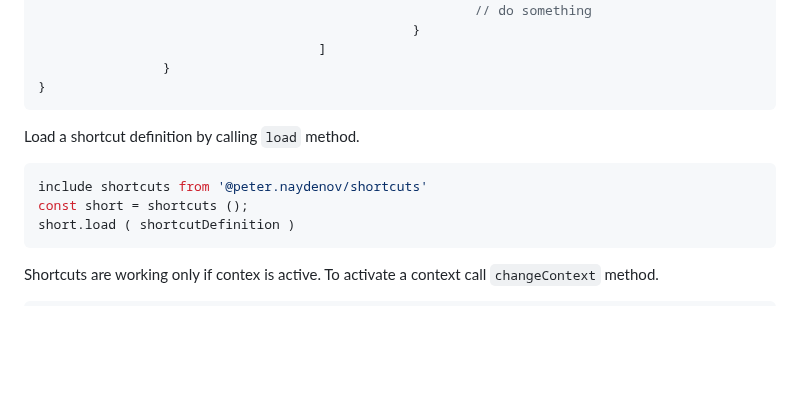
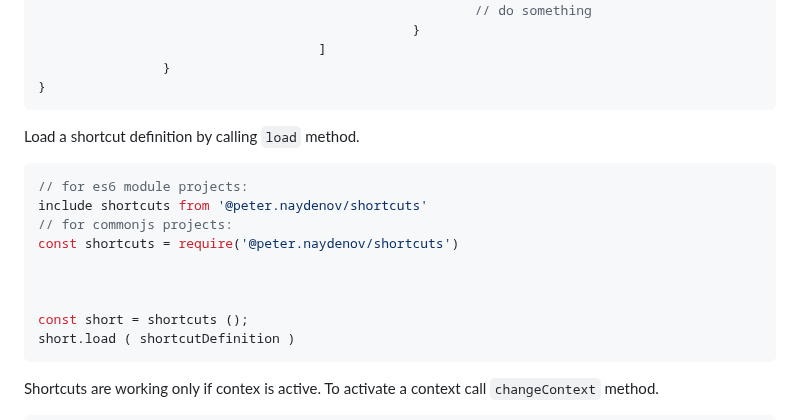
Before and after one commit to PeterNaydenov/shortcuts, a Markdown page: README.md, the part around one of its changes. Drawn GitHub-style; blank space fills up the shorter version.

````diff
--- a/README.md
+++ b/README.md
@@ -49,7 +49,13 @@ The shortcuts definition includes a context name and a set of rules(object). The
 Load a shortcut definition by calling `load` method.
 
 ```js
+// for es6 module projects:
 include shortcuts from '@peter.naydenov/shortcuts'
+// for commonjs projects:
+const shortcuts = require('@peter.naydenov/shortcuts')
+
+
+
 const short = shortcuts ();
 short.load ( shortcutDefinition )
 ```
````
Also changed, not shown: other parts of README.md (+6 -0 lines).
